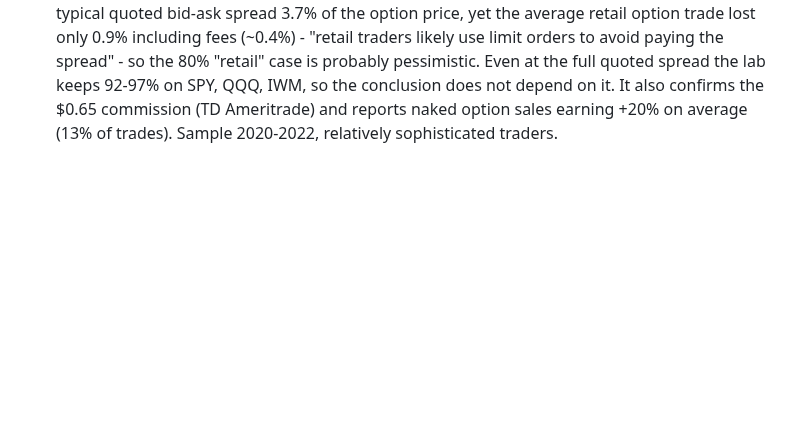
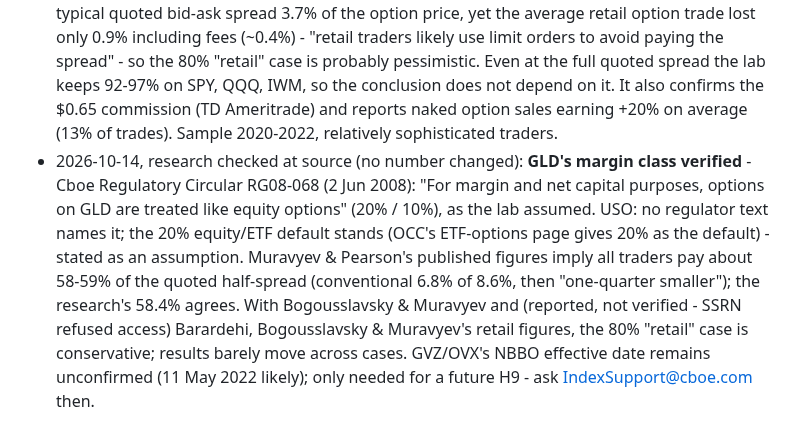
Before and after one commit to gabrielmitton-cloud/volrec, a Markdown page: lab/REGISTRATION.md, the part around the change. Rendered like a GitHub page; blank space fills up the shorter version.

Commit message:
lab/: GLD margin class verified at source (Cboe RG08-068); research findings logged
Co-Authored-By: Claude Opus 5.5 <noreply@anthropic.com>

```diff
--- a/lab/REGISTRATION.md
+++ b/lab/REGISTRATION.md
@@ -264,3 +264,13 @@ liquidations under margin; Q5 bootstrap tails; Q6 the free-data estimate error (
   QQQ, IWM, so the conclusion does not depend on it. It also confirms the $0.65 commission (TD
   Ameritrade) and reports naked option sales earning +20% on average (13% of trades). Sample
   2020-2022, relatively sophisticated traders.
+- 2026-10-14, research checked at source (no number changed): **GLD's margin class verified** - Cboe
+  Regulatory Circular RG08-068 (2 Jun 2008): "For margin and net capital purposes, options on GLD are
+  treated like equity options" (20% / 10%), as the lab assumed. USO: no regulator text names it; the
+  20% equity/ETF default stands (OCC's ETF-options page gives 20% as the default) - stated as an
+  assumption. Muravyev & Pearson's published figures imply all traders pay about 58-59% of the quoted
+  half-spread (conventional 6.8% of 8.6%, then "one-quarter smaller"); the research's 58.4% agrees.
+  With Bogousslavsky & Muravyev and (reported, not verified - SSRN refused access) Barardehi,
+  Bogousslavsky & Muravyev's retail figures, the 80% "retail" case is conservative; results barely
+  move across cases. GVZ/OVX's NBBO effective date remains unconfirmed (11 May 2022 likely); only
+  needed for a future H9 - ask IndexSupport@cboe.com then.
```
